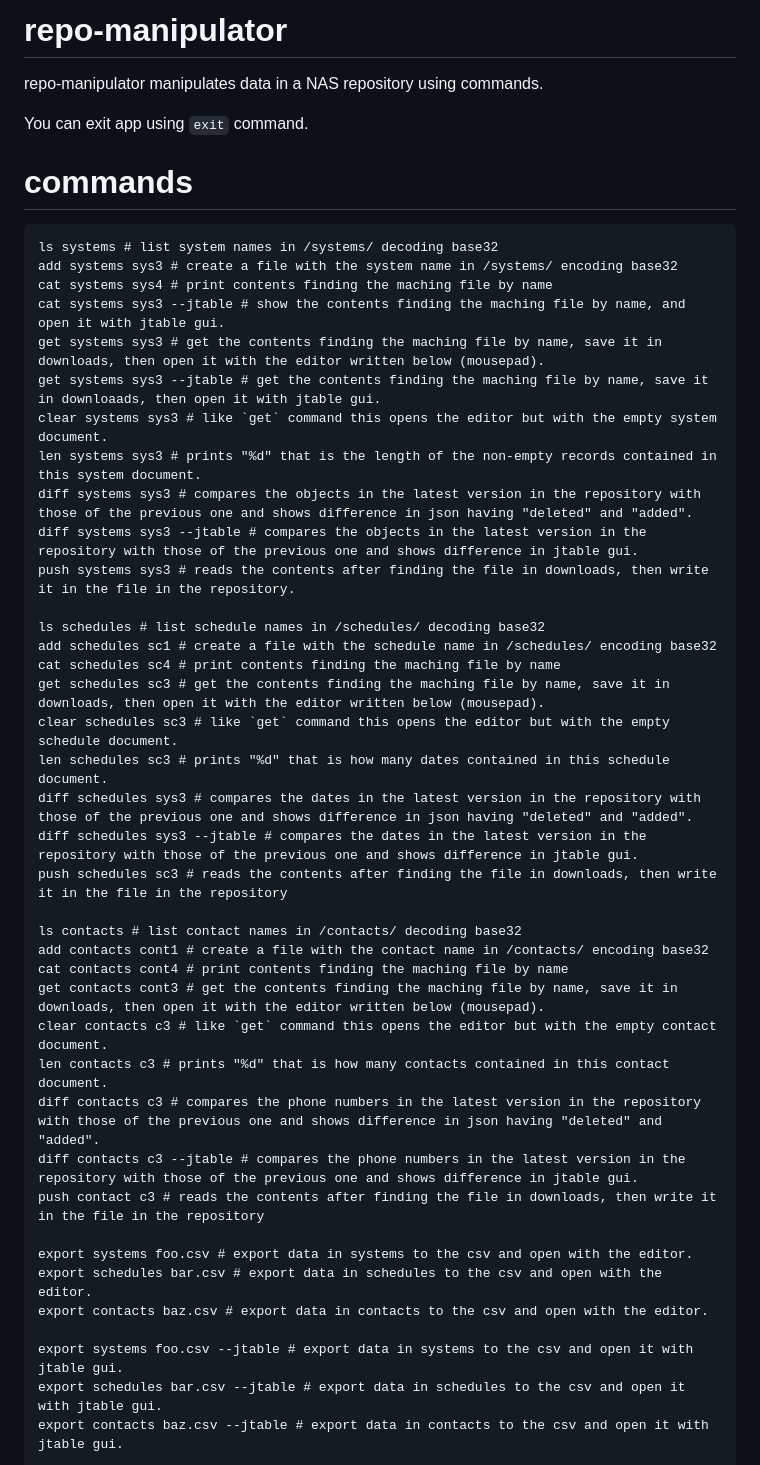
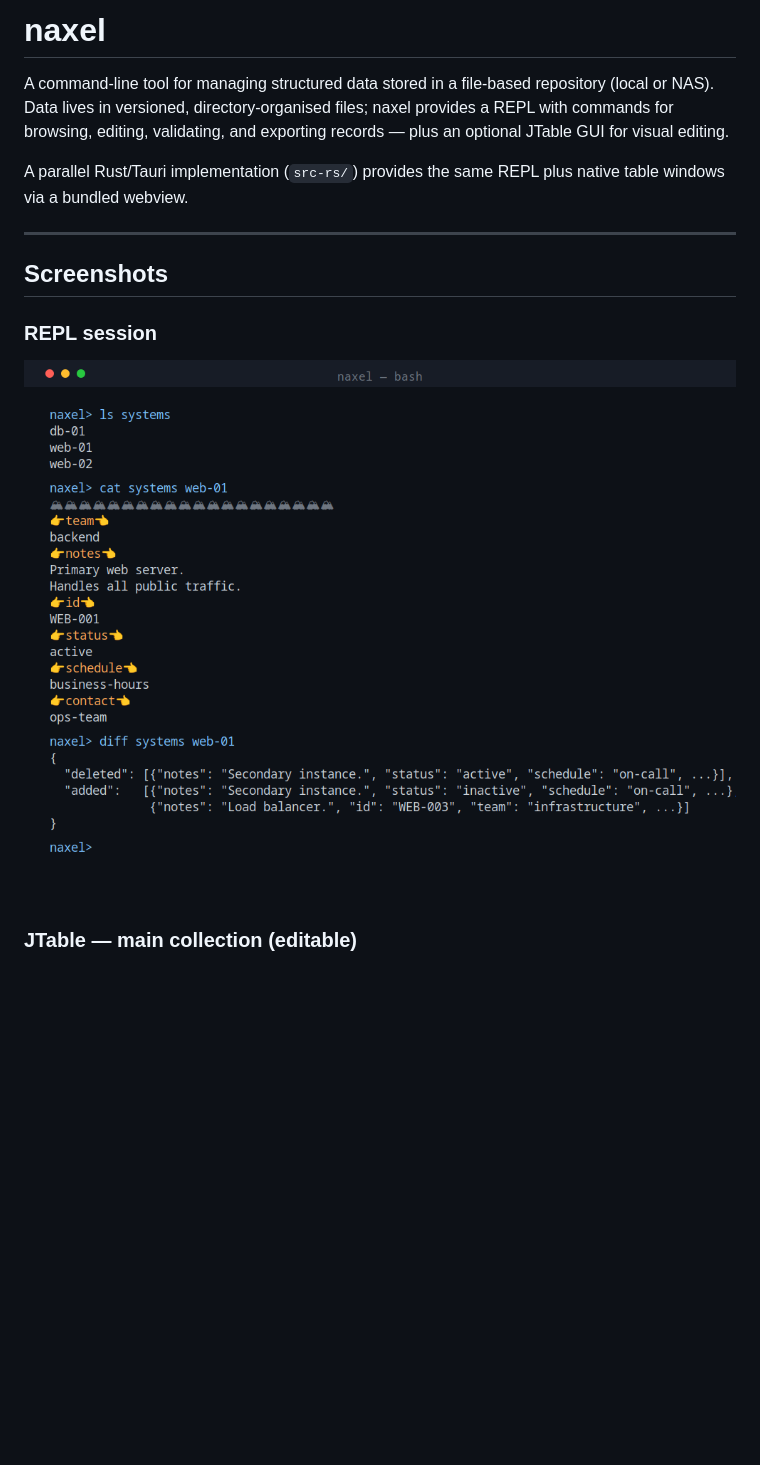
Before and after one commit to growingspaghetti/naxel, a Markdown page: README.md, the part around one of its changes. Rendered like a GitHub page; pictures changed too: readme-imgs/repl-session.png (added); blank space fills up the shorter version.

````diff
--- a/README.md
+++ b/README.md
@@ -1,48 +1,16 @@
-# repo-manipulator
+# naxel
 
-repo-manipulator manipulates data in a NAS repository using commands.
+A command-line tool for managing structured data stored in a file-based repository (local or NAS). Data lives in versioned, directory-organised files; naxel provides a REPL with commands for browsing, editing, validating, and exporting records — plus an optional JTable GUI for visual editing.
 
-You can exit app using `exit` command.
+A parallel Rust/Tauri implementation (`src-rs/`) provides the same REPL plus native table windows via a bundled webview.
 
-# commands
-```
-ls systems # list system names in /systems/ decoding base32
-add systems sys3 # create a file with the system name in /systems/ encoding base32
-cat systems sys4 # print contents finding the maching file by name
-cat systems sys3 --jtable # show the contents finding the maching file by name, and open it with jtable gui.
-get systems sys3 # get the contents finding the maching file by name, save it in downloads, then open it with the editor written below (mousepad).
-get systems sys3 --jtable # get the contents finding the maching file by name, save it in downloaads, then open it with jtable gui.
-clear systems sys3 # like `get` command this opens the editor but with the empty system document.
-len systems sys3 # prints "%d" that is the length of the non-empty records contained in this system document.
-diff systems sys3 # compares the objects in the latest version in the repository with those of the previous one and shows difference in json having "deleted" and "added".
-diff systems sys3 --jtable # compares the objects in the latest version in the repository with those of the previous one and shows difference in jtable gui.
-push systems sys3 # reads the contents after finding the file in downloads, then write it in the file in the repository.
+---
 
-ls schedules # list schedule names in /schedules/ decoding base32
-add schedules sc1 # create a file with the schedule name in /schedules/ encoding base32
-cat schedules sc4 # print contents finding the maching file by name
-get schedules sc3 # get the contents finding the maching file by name, save it in downloads, then open it with the editor written below (mousepad).
-clear schedules sc3 # like `get` command this opens the editor but with the empty schedule document.
-len schedules sc3 # prints "%d" that is how many dates contained in this schedule document.
-diff schedules sys3 # compares the dates in the latest version in the repository with those of the previous one and shows difference in json having "deleted" and "added".
-diff schedules sys3 --jtable # compares the dates in the latest version in the repository with those of the previous one and shows difference in jtable gui.
-push schedules sc3 # reads the contents after finding the file in downloads, then write it in the file in the repository
+## Screenshots
 
-ls contacts # list contact names in /contacts/ decoding base32
-add contacts cont1 # create a file with the contact name in /contacts/ encoding base32
-cat contacts cont4 # print contents finding the maching file by name
-get contacts cont3 # get the contents finding the maching file by name, save it in downloads, then open it with the editor written below (mousepad).
-clear contacts c3 # like `get` command this opens the editor but with the empty contact document.
-len contacts c3 # prints "%d" that is how many contacts contained in this contact document.
-diff contacts c3 # compares the phone numbers in the latest version in the repository with those of the previous one and shows difference in json having "deleted" and "added".
-diff contacts c3 --jtable # compares the phone numbers in the latest version in the repository with those of the previous one and shows difference in jtable gui.
-push contact c3 # reads the contents after finding the file in downloads, then write it in the file in the repository
+### REPL session
 
-export systems foo.csv # export data in systems to the csv and open with the editor.
-export schedules bar.csv # export data in schedules to the csv and open with the editor.
-export contacts baz.csv # export data in contacts to the csv and open with the editor.
+![REPL session](readme-imgs/repl-session.png)
 
-export systems foo.csv --jtable # export data in systems to the csv and open it with jtable gui.
-export schedules bar.csv --jtable # export data in schedules to the csv and open it with jtable gui.
-export contacts baz.csv --jtable # export data in contacts to the csv and open it with jtable gui.
+### JTable — main collection (editable)
 
````
Also changed, not shown: other parts of README.md (+254 -142 lines), readme-imgs/jtable-diff.png (added), readme-imgs/jtable-export.png (added), readme-imgs/jtable-main.png (added), 14 other files.
